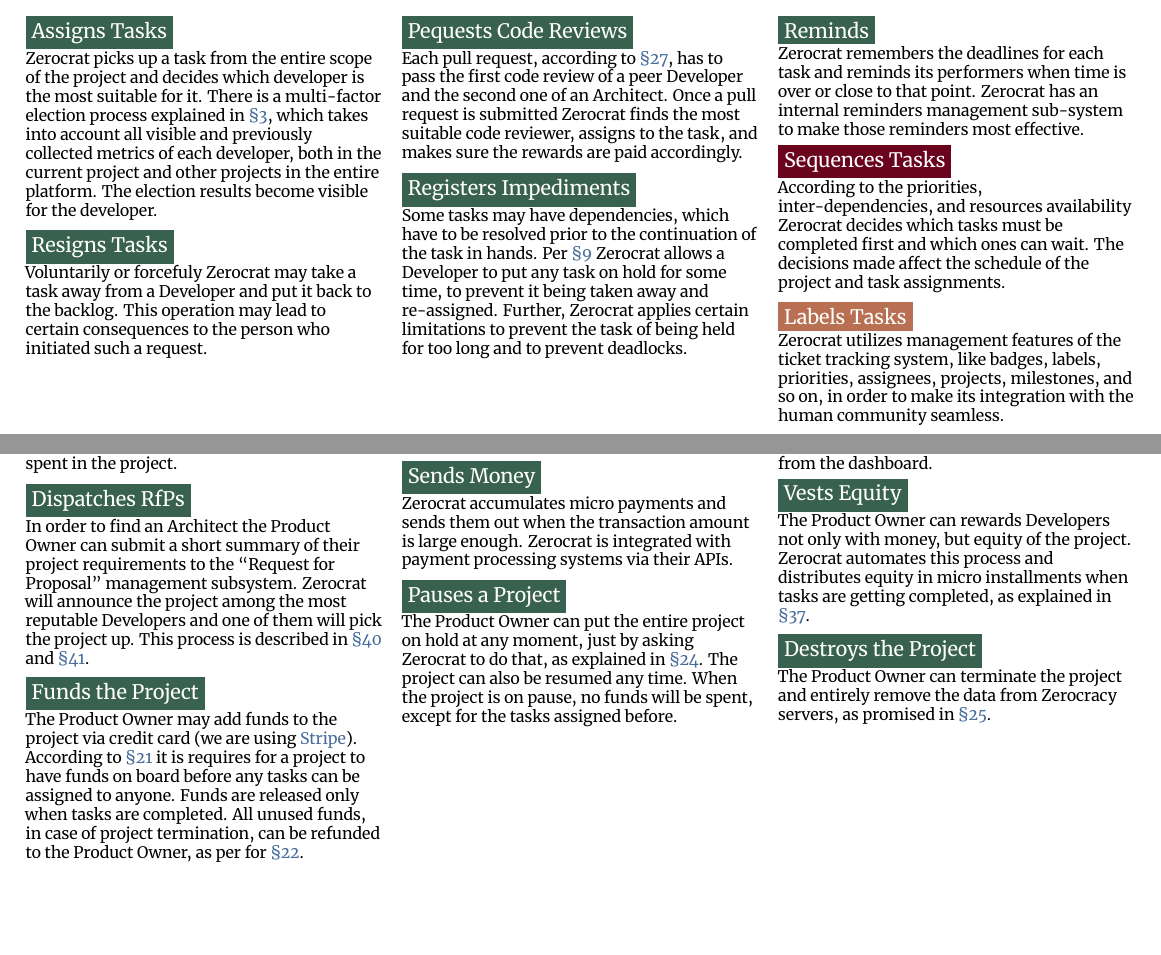
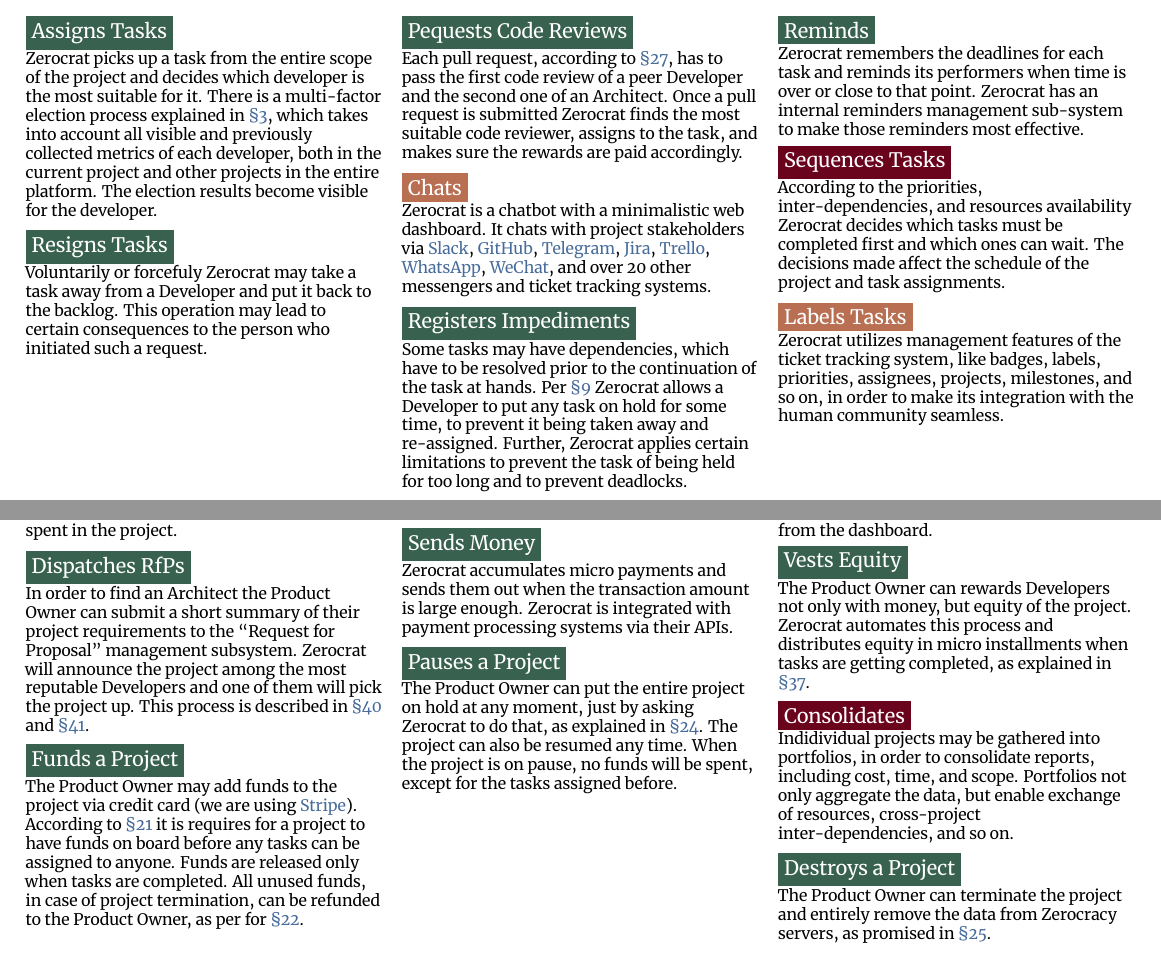
Before and after one commit to zold-io/papers, a LaTeX document (tex/features-deck.tex): two parts of pages 4 and 9 of 11, joined at a grey line, cut so that both start at the same text, the shorter picture padded with empty space. Compiled offline with XeLaTeX.

Commit message:
#66 more

```diff
--- a/tex/features-deck.tex
+++ b/tex/features-deck.tex
@@ -101,9 +101,21 @@
     most suitable code reviewer, assigns to the task, and makes sure the
     rewards are paid accordingly.
   }
+  \topic{zorange}{Chats}{
+    Zerocrat is a chatbot with a minimalistic web dashboard.
+    It chats with project stakeholders via
+    \href{https://slack.com/}{Slack},
+    \href{https://github.com/}{GitHub},
+    \href{https://telegram.org/}{Telegram},
+    \href{https://www.atlassian.com/software/jira}{Jira},
+    \href{https://trello.com}{Trello},
+    \href{https://www.whatsapp.com/}{WhatsApp},
+    \href{https://www.wechat.com/}{WeChat}, and over 20 other messengers
+    and ticket tracking systems.
+  }
   \topic{zgreen}{Registers Impediments}{
     Some tasks may have dependencies, which have to be resolved
-    prior to the continuation of the task in hands. Per \href{http://www.zerocracy.com/policy.html\#9}{\S9}
+    prior to the continuation of the task at hands. Per \href{http://www.zerocracy.com/policy.html\#9}{\S9}
     Zerocrat allows a Developer to put any task on hold for some time, to
     prevent it being taken away and re-assigned. Further, Zerocrat applies certain limitations
     to prevent the task of being held for too long and to prevent
@@ -408,7 +420,7 @@
     This process is described in \href{http://www.zerocracy.com/policy.html\#40}{\S40} and
     \href{http://www.zerocracy.com/policy.html\#41}{\S41}.
   }
-  \topic{zgreen}{Funds the Project}{
+  \topic{zgreen}{Funds a Project}{
     The Product Owner may add funds to the project via credit card
     (we are using \href{https://www.stripe.com}{Stripe}). According to \href{http://www.zerocracy.com/policy.html\#21}{\S21}
     it is requires for a project to have funds on board before any tasks can be assigned
@@ -445,7 +457,13 @@
     equity in micro installments when tasks are getting completed,
     as explained in \href{http://www.zerocracy.com/policy.html\#37}{\S37}.
   }
-  \topic{zgreen}{Destroys the Project}{
+  \topic{zred}{Consolidates}{
+    Indidividual projects may be gathered into portfolios, in order
+    to consolidate reports, including cost, time, and scope. Portfolios
+    not only aggregate the data, but enable exchange of resources,
+    cross-project inter-dependencies, and so on.
+  }
+  \topic{zgreen}{Destroys a Project}{
     The Product Owner can terminate the project and entirely remove
     the data from Zerocracy servers, as promised in
     \href{http://www.zerocracy.com/policy.html\#25}{\S25}.
```
